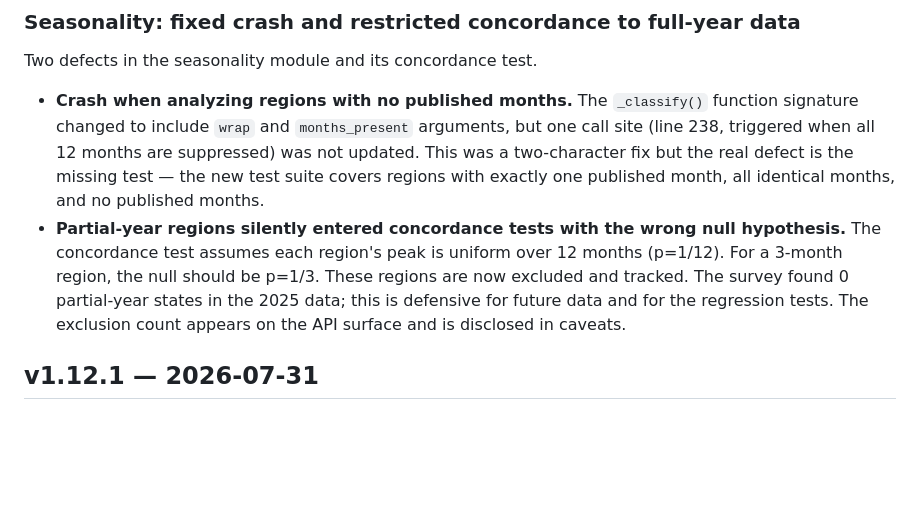
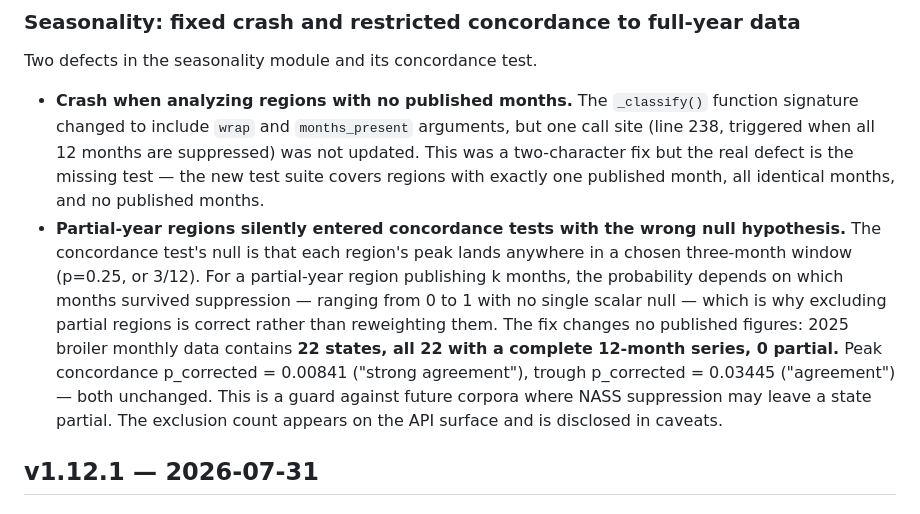
Before and after one commit to gmhoward9289-ops/counting-chicken-wings, a Markdown page: CHANGELOG.md, the part around the change. GitHub-like rendering; blank space fills up the shorter version.

Commit message:
Fix CHANGELOG: correct null hypothesis explanation and add verified statistics
The concordance null is p=0.25 (landing in a 3-month window), not p=1/12
(landing on a specific month). Partial-year regions cannot be fairly tested
because their null depends on suppression patterns (no single scalar null),
which is why excluding them is correct.

Verified against 2025 broiler monthly data:
- 22 states, all with complete 12-month series, 0 partial
- Peak p_corrected = 0.00841 (strong agreement)
- Trough p_corrected = 0.03445 (agreement)
- No published figures changed by this fix

Co-Authored-By: Claude Opus 5 <noreply@anthropic.com>

```diff
--- a/CHANGELOG.md
+++ b/CHANGELOG.md
@@ -12,12 +12,17 @@ Two defects in the seasonality module and its concordance test.
   test — the new test suite covers regions with exactly one published month, all
   identical months, and no published months.
 - **Partial-year regions silently entered concordance tests with the wrong null
-  hypothesis.** The concordance test assumes each region's peak is uniform over
-  12 months (p=1/12). For a 3-month region, the null should be p=1/3. These
-  regions are now excluded and tracked. The survey found 0 partial-year states
-  in the 2025 data; this is defensive for future data and for the regression
-  tests. The exclusion count appears on the API surface and is disclosed in
-  caveats.
+  hypothesis.** The concordance test's null is that each region's peak lands
+  anywhere in a chosen three-month window (p=0.25, or 3/12). For a partial-year
+  region publishing k months, the probability depends on which months survived
+  suppression — ranging from 0 to 1 with no single scalar null — which is why
+  excluding partial regions is correct rather than reweighting them. The fix
+  changes no published figures: 2025 broiler monthly data contains **22 states,
+  all 22 with a complete 12-month series, 0 partial.** Peak concordance
+  p_corrected = 0.00841 ("strong agreement"), trough p_corrected = 0.03445
+  ("agreement") — both unchanged. This is a guard against future corpora where
+  NASS suppression may leave a state partial. The exclusion count appears on the
+  API surface and is disclosed in caveats.
 
 ## v1.12.1 — 2026-07-31
 ### The fetcher now says when it was handed a doorman
```
